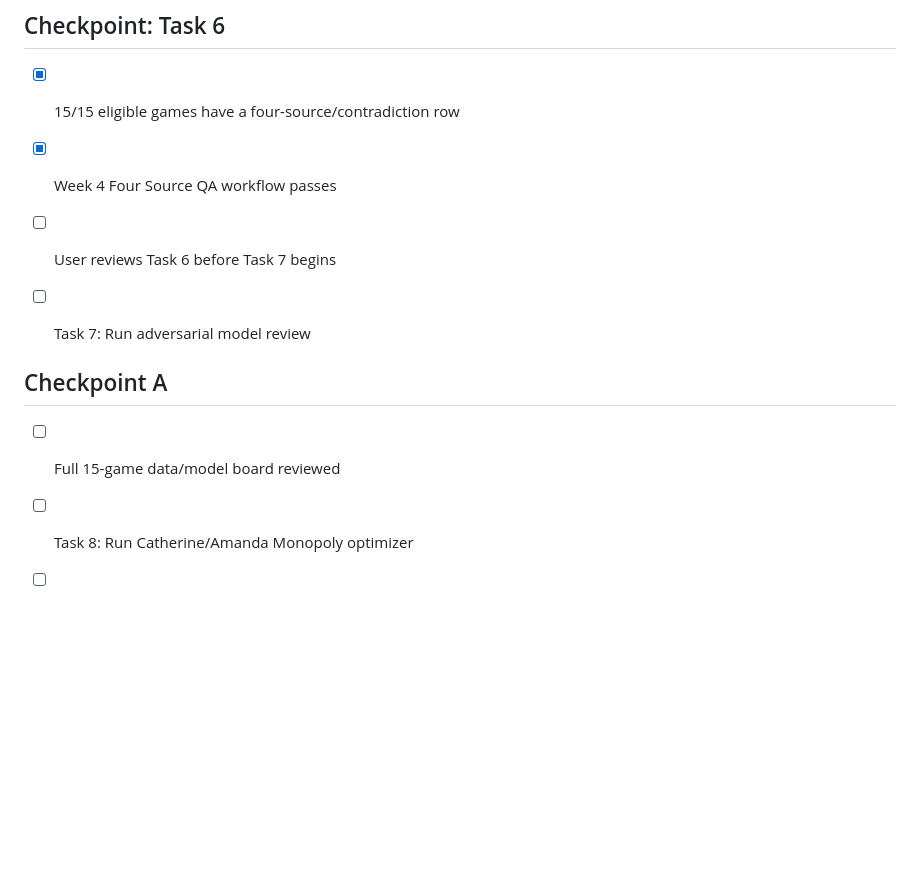
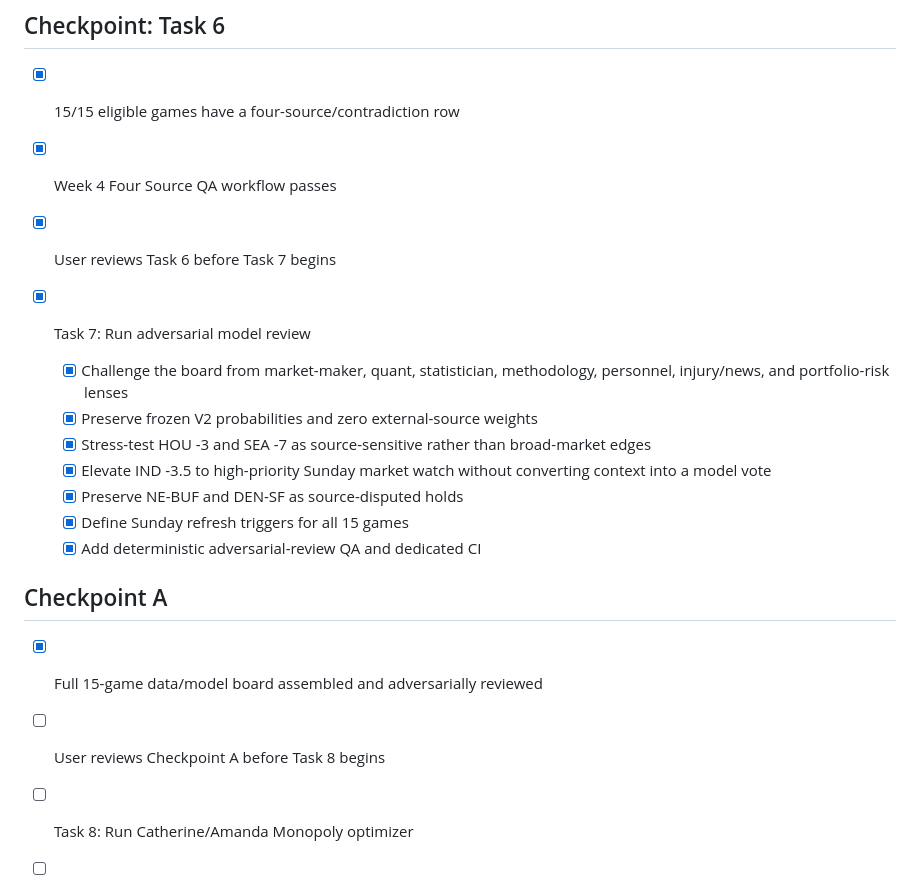
Before and after one commit to catherinelw716/monopoly-command-center-canonical, a Markdown page: tasks/todo.md, the part around the change. Rendered like a GitHub page; blank space fills up the shorter version.

Commit message:
Mark Week 4 adversarial review complete

```diff
--- a/tasks/todo.md
+++ b/tasks/todo.md
@@ -78,12 +78,20 @@
 ## Checkpoint: Task 6
 - [x] 15/15 eligible games have a four-source/contradiction row
 - [x] Week 4 Four Source QA workflow passes
-- [ ] User reviews Task 6 before Task 7 begins
+- [x] User reviews Task 6 before Task 7 begins
 
-- [ ] Task 7: Run adversarial model review
+- [x] Task 7: Run adversarial model review
+  - [x] Challenge the board from market-maker, quant, statistician, methodology, personnel, injury/news, and portfolio-risk lenses
+  - [x] Preserve frozen V2 probabilities and zero external-source weights
+  - [x] Stress-test HOU -3 and SEA -7 as source-sensitive rather than broad-market edges
+  - [x] Elevate IND -3.5 to high-priority Sunday market watch without converting context into a model vote
+  - [x] Preserve NE-BUF and DEN-SF as source-disputed holds
+  - [x] Define Sunday refresh triggers for all 15 games
+  - [x] Add deterministic adversarial-review QA and dedicated CI
 
 ## Checkpoint A
-- [ ] Full 15-game data/model board reviewed
+- [x] Full 15-game data/model board assembled and adversarially reviewed
+- [ ] User reviews Checkpoint A before Task 8 begins
 
 - [ ] Task 8: Run Catherine/Amanda Monopoly optimizer
 - [ ] Task 9: Run pre-submit reconciliation gate
```
